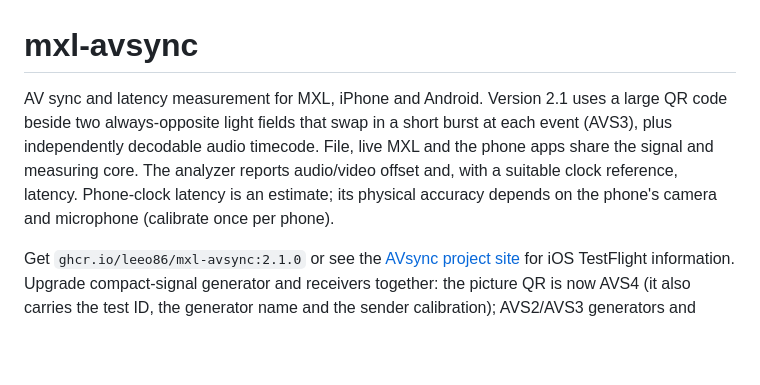
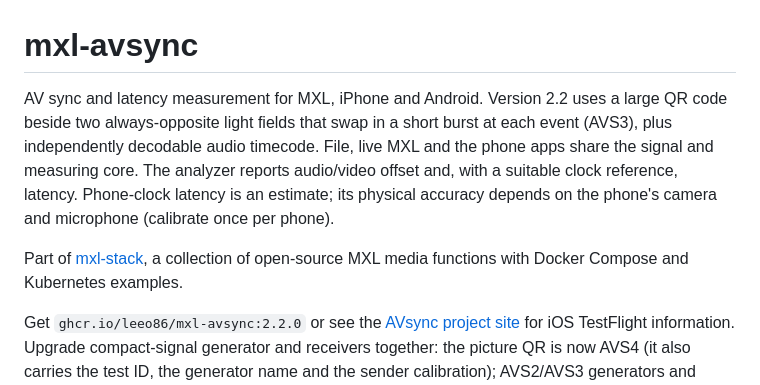
Before and after one commit to LeeO86/mxl-avsync, a Markdown page: README.md, the part around one of its changes. Drawn GitHub-style; blank space fills up the shorter version.

Commit message:
README: link mxl-stack, version 2.2.0
- README: add a line that links [mxl-stack](https://github.com/LeeO86/mxl-stack).
- README: the intro names version 2.2 and the image `2.2.0`; the release notes link points to 2.2.0. The light-field burst (AVS3) and the audio timecode are unchanged in 2.2.

Co-Authored-By: Claude Opus 5.5 <noreply@anthropic.com>
Claude-Session: https://claude.ai/code/session_017ybuzgBaGxuB5UiaE8dRa4

```diff
--- a/README.md
+++ b/README.md
@@ -1,6 +1,6 @@
 # mxl-avsync
 
-AV sync and latency measurement for MXL, iPhone and Android. Version 2.1 uses a
+AV sync and latency measurement for MXL, iPhone and Android. Version 2.2 uses a
 large QR code beside two always-opposite light fields that swap in a short
 burst at each event (AVS3), plus independently decodable audio timecode. File,
 live MXL and the phone apps share the signal and measuring core. The analyzer
@@ -8,7 +8,9 @@ reports audio/video offset and, with a suitable clock reference, latency.
 Phone-clock latency is an estimate; its physical accuracy depends on the
 phone's camera and microphone (calibrate once per phone).
 
-Get `ghcr.io/leeo86/mxl-avsync:2.1.0` or see the [AVsync project site](https://leeo86.github.io/mxl-avsync/)
+Part of [mxl-stack](https://github.com/LeeO86/mxl-stack), a collection of open-source MXL media functions with Docker Compose and Kubernetes examples.
+
+Get `ghcr.io/leeo86/mxl-avsync:2.2.0` or see the [AVsync project site](https://leeo86.github.io/mxl-avsync/)
 for iOS TestFlight information. Upgrade compact-signal generator and receivers
 together: the picture QR is now AVS4 (it also carries the test ID, the
 generator name and the sender calibration); AVS2/AVS3 generators and receivers
```
Also changed, not shown: other parts of README.md (+1 -1 lines).
